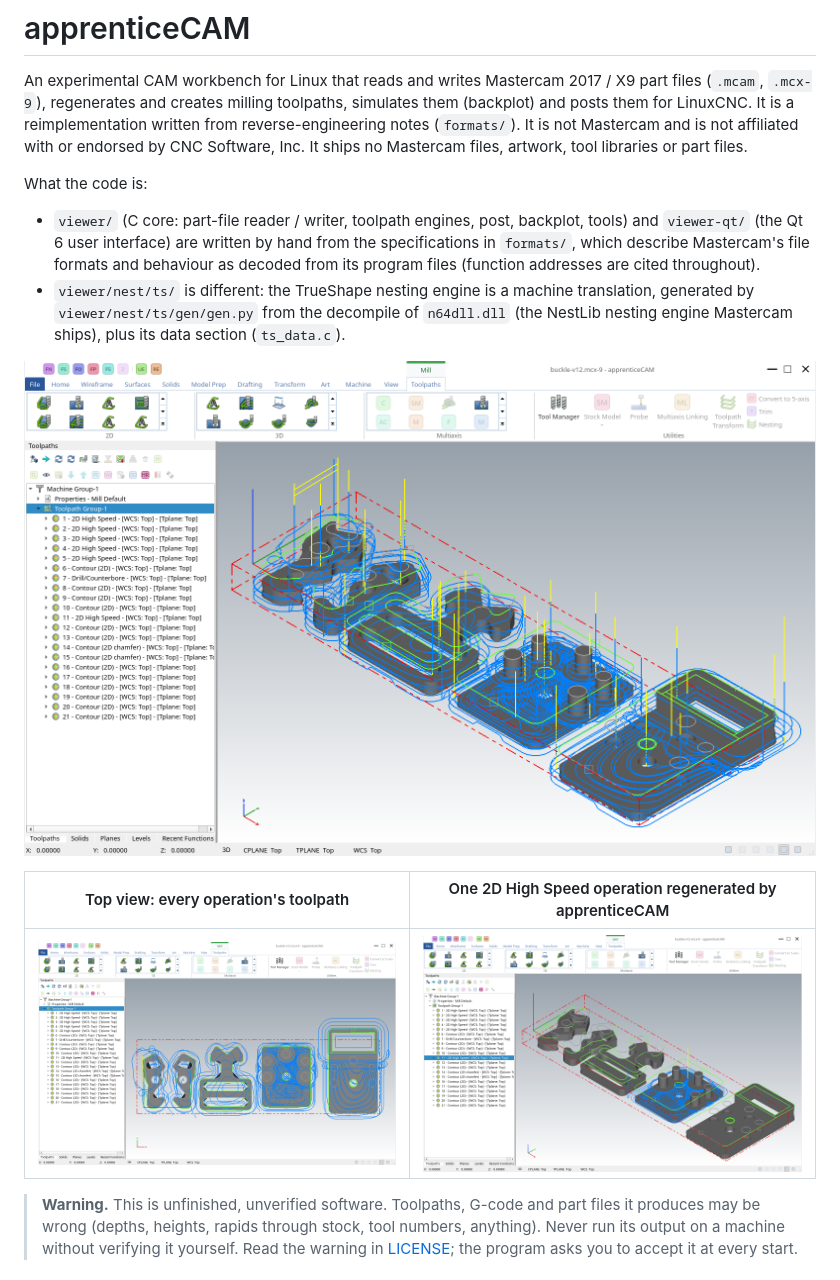
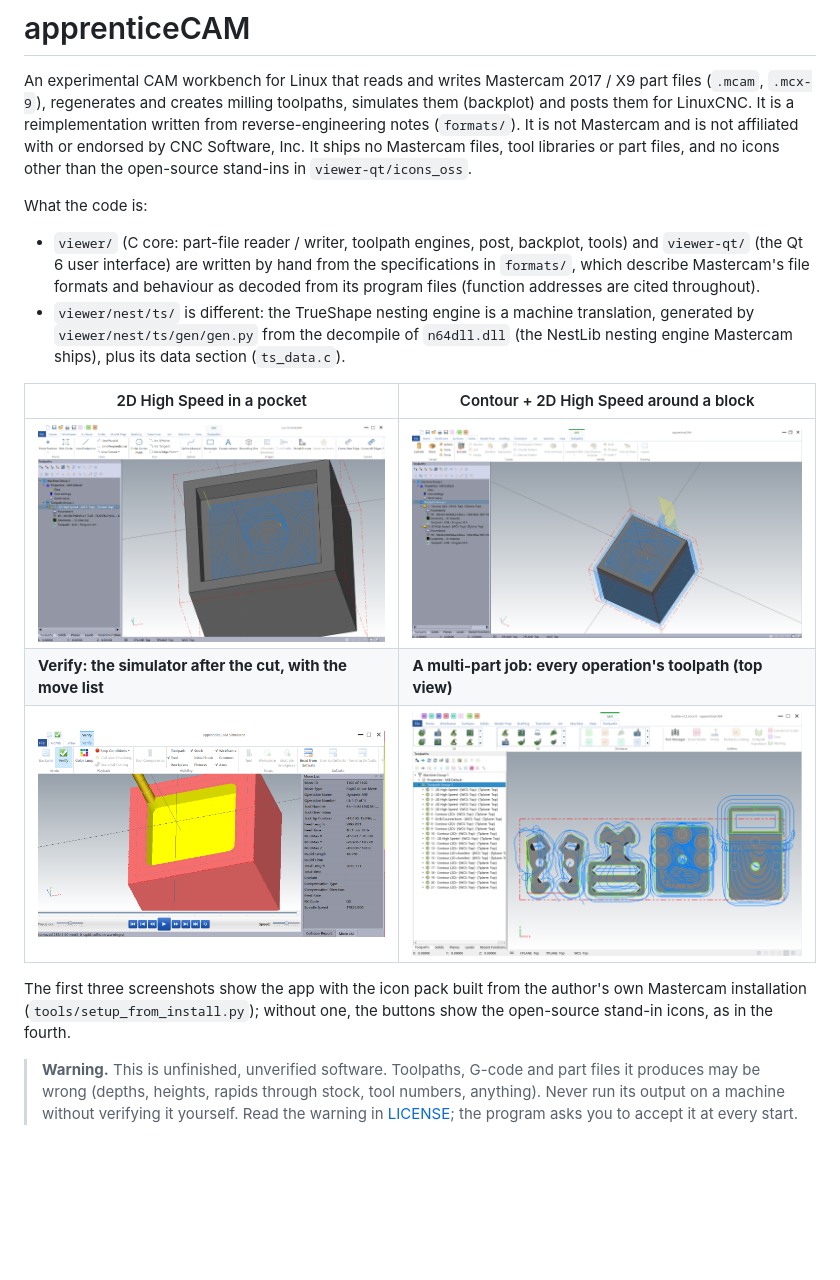
Before and after one commit to spacestate1/apprenticecam, a Markdown page: README.md, the part around the change. Drawn GitHub-style; pictures changed too: docs/screenshots/block_contour_high_speed.png (added), docs/screenshots/buckle_iso_toolpaths.png (deleted), docs/screenshots/buckle_op_regenerated.png (deleted); blank space fills up the shorter version.

Commit message:
README screenshots: pocket High Speed, Verify simulator, block contour + High Speed, multi-part top view

```diff
--- a/README.md
+++ b/README.md
@@ -3,7 +3,8 @@
 An experimental CAM workbench for Linux that reads and writes Mastercam 2017 / X9 part files (`.mcam`, `.mcx-9`),
 regenerates and creates milling toolpaths, simulates them (backplot) and posts them for LinuxCNC. It is a
 reimplementation written from reverse-engineering notes (`formats/`). It is not Mastercam and is not affiliated with or
-endorsed by CNC Software, Inc. It ships no Mastercam files, artwork, tool libraries or part files.
+endorsed by CNC Software, Inc. It ships no Mastercam files, tool libraries or part files, and no icons other than the
+open-source stand-ins in `viewer-qt/icons_oss`.
 
 What the code is:
 - `viewer/` (C core: part-file reader / writer, toolpath engines, post, backplot, tools) and `viewer-qt/` (the Qt 6 user
@@ -13,11 +14,14 @@ What the code is:
   `viewer/nest/ts/gen/gen.py` from the decompile of `n64dll.dll` (the NestLib nesting engine Mastercam ships), plus its
   data section (`ts_data.c`).
 
-![A part's operations loaded with their toolpaths (isometric)](docs/screenshots/buckle_iso_toolpaths.png)
+| 2D High Speed in a pocket | Contour + 2D High Speed around a block |
+|---|---|
+| ![2D High Speed toolpath in a pocket](docs/screenshots/pocket_high_speed.png) | ![Contour and 2D High Speed toolpaths around a block](docs/screenshots/block_contour_high_speed.png) |
+| **Verify: the simulator after the cut, with the move list** | **A multi-part job: every operation's toolpath (top view)** |
+| ![Verify simulator](docs/screenshots/verify_simulator.png) | ![Top view of a multi-part job's toolpaths](docs/screenshots/buckle_top_toolpaths.png) |
 
-| Top view: every operation's toolpath | One 2D High Speed operation regenerated by apprenticeCAM |
-|---|---|
-| ![Top view](docs/screenshots/buckle_top_toolpaths.png) | ![Regenerated operation](docs/screenshots/buckle_op_regenerated.png) |
+The first three screenshots show the app with the icon pack built from the author's own Mastercam installation
+(`tools/setup_from_install.py`); without one, the buttons show the open-source stand-in icons, as in the fourth.
 
 > **Warning.** This is unfinished, unverified software. Toolpaths, G-code and part files it produces may be wrong
 > (depths, heights, rapids through stock, tool numbers, anything). Never run its output on a machine without
```
Also changed, not shown: formats/user_decisions.md (+3 -0 lines).
